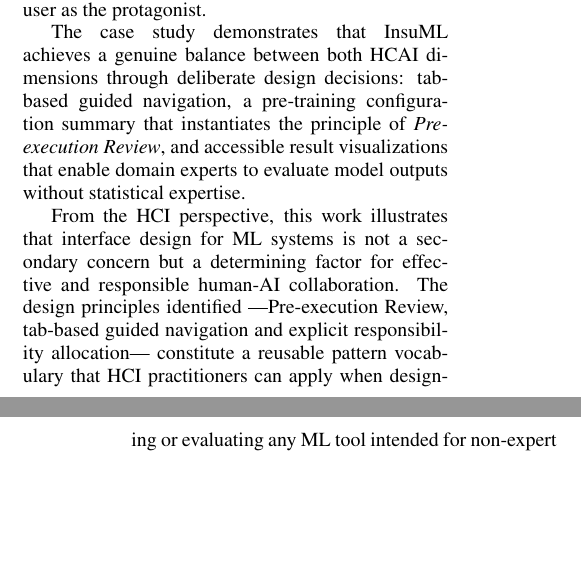
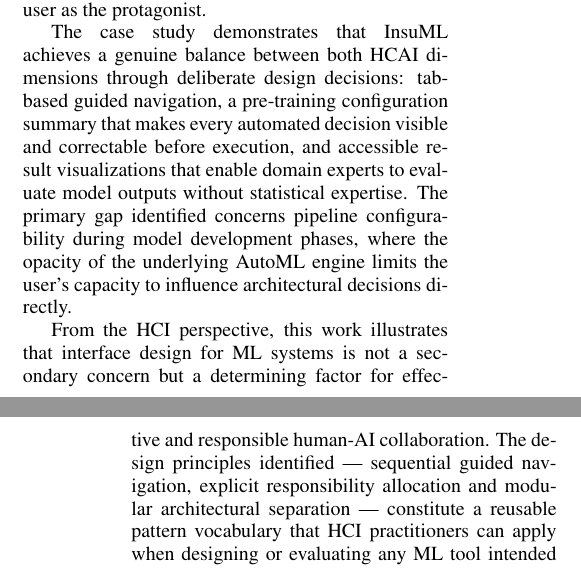
Before and after one commit to diegotxegp/paper-insuml-hcai-evaluation, a LaTeX document (main.tex): two parts of the columns of pages 9 and 10 of 10, joined at a grey line, cut so that both start at the same text, the shorter picture padded with empty space. Compiled offline with pdfLaTeX.

Commit message:
Correcciones

```diff
--- a/main.tex
+++ b/main.tex
@@ -20,8 +20,6 @@
 \usepackage{SCITEPRESS}     % Please add other packages that you may need BEFORE the SCITEPRESS.sty package.
 
 \input{acronyms}
-
-\makeglossaries
 
 \begin{document}
 
@@ -699,15 +697,14 @@
 
 The case study demonstrates that \gls{insuml} achieves a genuine balance
 between both \gls{hcai} dimensions through deliberate design decisions:
-tab-based guided navigation, a pre-training configuration summary that
-instantiates the principle of \textit{Pre-execution Review}, and accessible
-result visualizations that enable domain experts to evaluate model outputs
-without statistical expertise.
+tab-based guided navigation, a pre-training configuration summary that makes
+every automated decision visible and correctable before execution, and
+accessible result visualizations that enable domain experts to evaluate model
+outputs without statistical expertise. The primary gap identified concerns
+pipeline configurability during model development phases, where the opacity
+of the underlying \gls{automl} engine limits the user's capacity to influence
+architectural decisions directly.
 
 From the \gls{hci} perspective, this work illustrates that interface design
 for \gls{ml} systems is not a secondary concern but a determining factor for
 effective and responsible human-AI collaboration. The design principles
-identified ---Pre-execution Review, tab-based guided navigation and explicit
-responsibility allocation--- constitute a reusable pattern vocabulary that
-\gls{hci} practitioners can apply when designing or evaluating any \gls{ml}
-tool intended for non-expert users. As future work, the most immediate
@@ -718 +711,4 @@
-throughout.
+identified --- sequential guided navigation, explicit responsibility allocation
+and modular architectural separation --- constitute a reusable pattern
+vocabulary that \gls{hci} practitioners can apply when designing or evaluating
+any \gls{ml} tool intended for non-expert users. As future work, the most
```
Also changed, not shown: main.tex (9 more changed lines).
